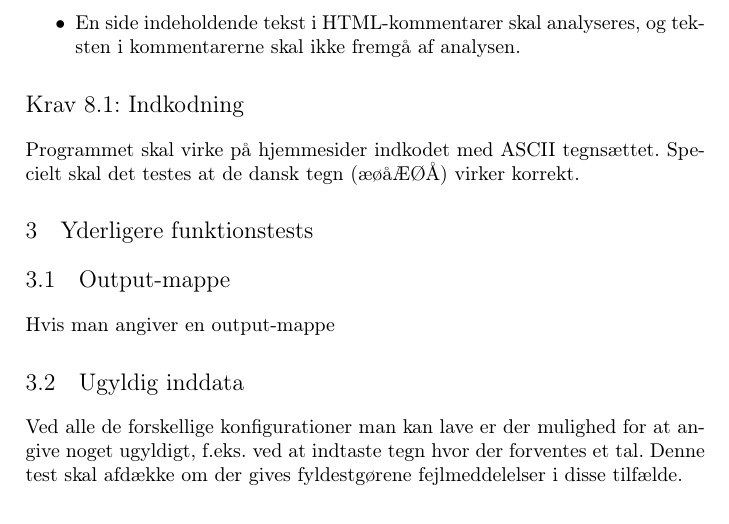
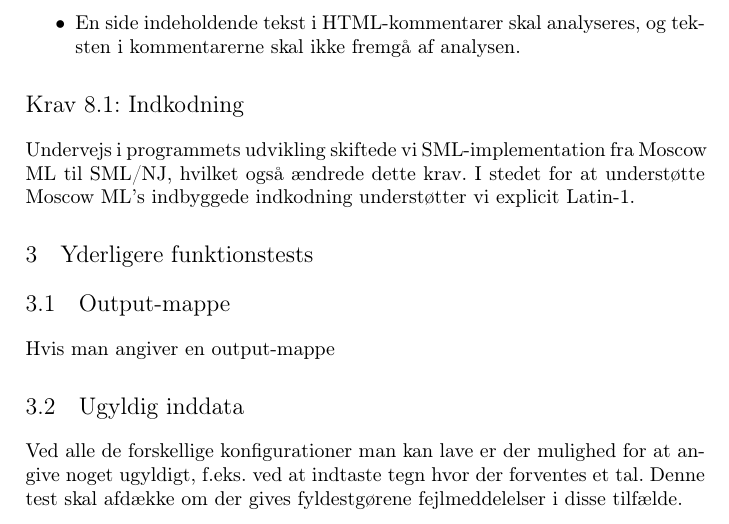
Before and after one commit to athas/webanalyzer, a LaTeX book (rapport/testspec.tex): part of page 13 of 13, cut so that both start at the same text. Compiled offline with pdfLaTeX.

Commit message:
Encoding stuff.
darcs-hash:20070605205508-2b36c-9c8f520bc494ecd663987ff5455f502e8ae65d6c.gz

```diff
--- a/rapport/testspec.tex
+++ b/rapport/testspec.tex
@@ -662,9 +662,10 @@ browsere. Disse features vil således ikke blive testet.
 
 \section*{Krav 8.1: Indkodning}
 
-Programmet skal virke på hjemmesider indkodet med ASCII
-tegnsættet. Specielt skal det testes at de dansk tegn (æøåÆØÅ) virker
-korrekt.
+Undervejs i programmets udvikling skiftede vi SML-implementation fra
+Moscow ML til SML/NJ, hvilket også ændrede dette krav. I stedet for at
+understøtte Moscow ML's indbyggede indkodning understøtter vi explicit
+Latin-1.
 
 \chapter{Yderligere funktionstests}
 
```
